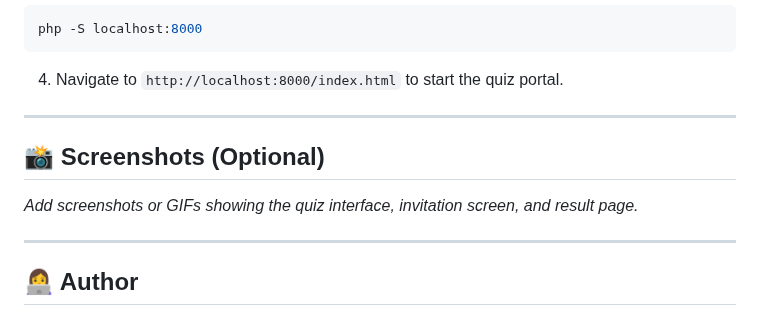
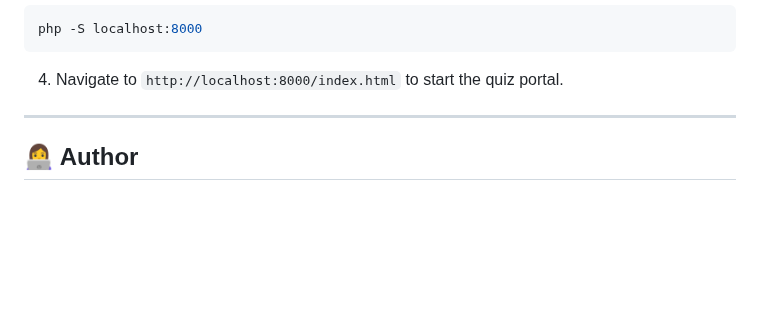
Before and after one commit to AdoniaSequeira/QUIZ, a Markdown page: README.md, the part around the change. Rendered like a GitHub page; blank space fills up the shorter version.

````diff
--- a/README.md
+++ b/README.md
@@ -69,12 +69,6 @@ php -S localhost:8000
 ```
 
 4. Navigate to `http://localhost:8000/index.html` to start the quiz portal.
-
----
-
-## 📸 Screenshots (Optional)
-
-_Add screenshots or GIFs showing the quiz interface, invitation screen, and result page._
 
 ---
 
````
